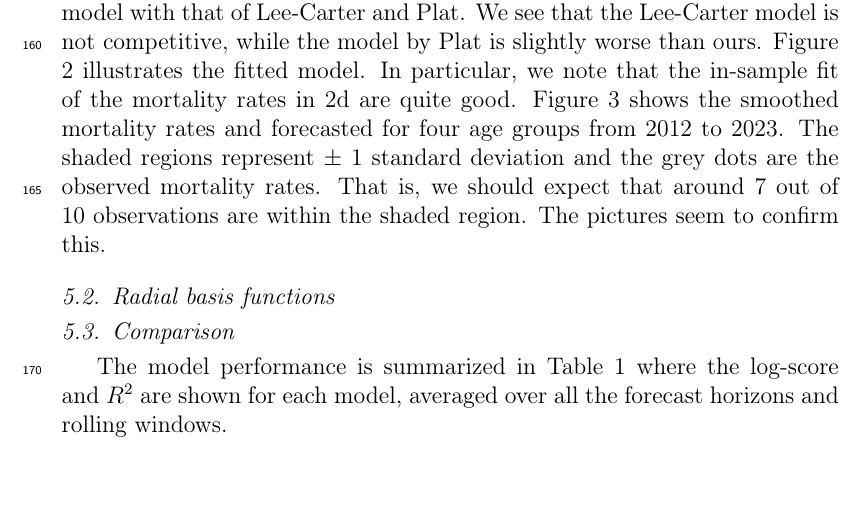
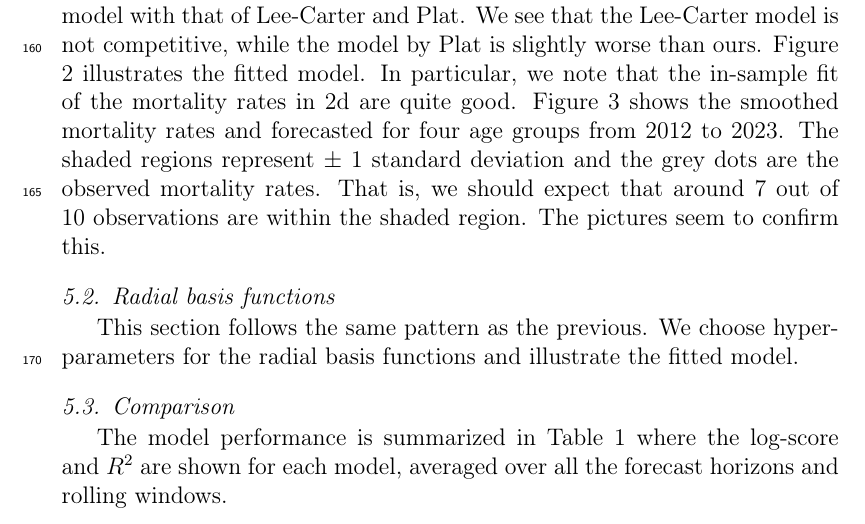
Before and after one commit to LPAndersson/VImortality, a LaTeX paper (manuscript/VImortality.tex): part of page 7 of 11, cut so that both start at the same text, the shorter picture padded with empty space. Compiled offline with pdfLaTeX.

Commit message:
improvments

```diff
--- a/manuscript/VImortality.tex
+++ b/manuscript/VImortality.tex
@@ -321,6 +322,9 @@ Figure \ref{fig:model_forecast_sweden} shows the smoothed mortality rates and fo
 
 \subsection{Radial basis functions}
 
+This section follows the same pattern as the previous. We choose hyperparameters for the radial basis functions and illustrate the fitted model.
+
+
 \subsection{Comparison}
 The model performance is summarized in Table \ref{table:model_comparision_sweden} where the log-score and $R^2$ are shown for each model, averaged over all the forecast horizons and rolling windows.
 \begin{table}[h!]
```
Also changed, not shown: manuscript/aux/VImortality.pdf, manuscript/VImortality.tex (1 more changed lines), 6 other files.
